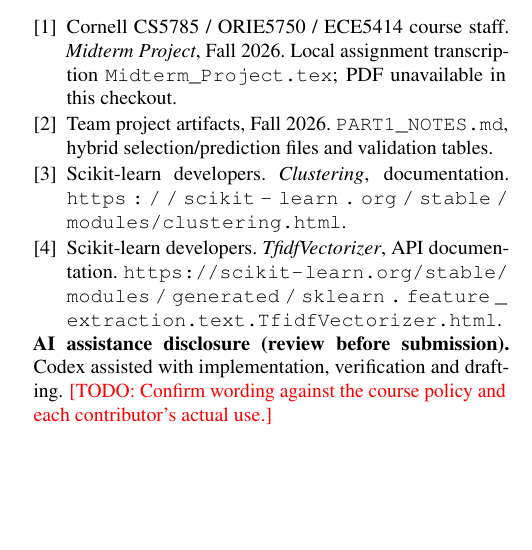
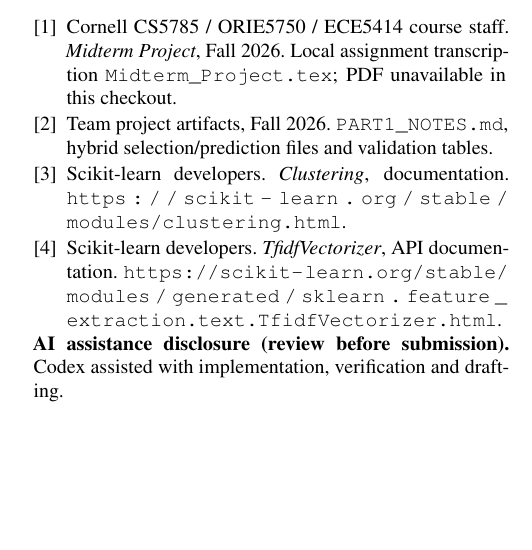
Before and after one commit to jontumalle/applied-ml-midterm, a LaTeX paper (writeup/main.tex): part of one column of page 4 of 4, cut so that both start at the same text. Compiled offline with pdfLaTeX.

Commit message:
Removing TODO at end of writeup

```diff
--- a/writeup/main.tex
+++ b/writeup/main.tex
@@ -309,5 +309,4 @@
 \end{thebibliography}
 \noindent\textbf{AI assistance disclosure (review before submission).}
 Codex assisted with implementation, verification and drafting.
-\todo{Confirm wording against the course policy and each contributor's actual use.}
 \end{document}
```
